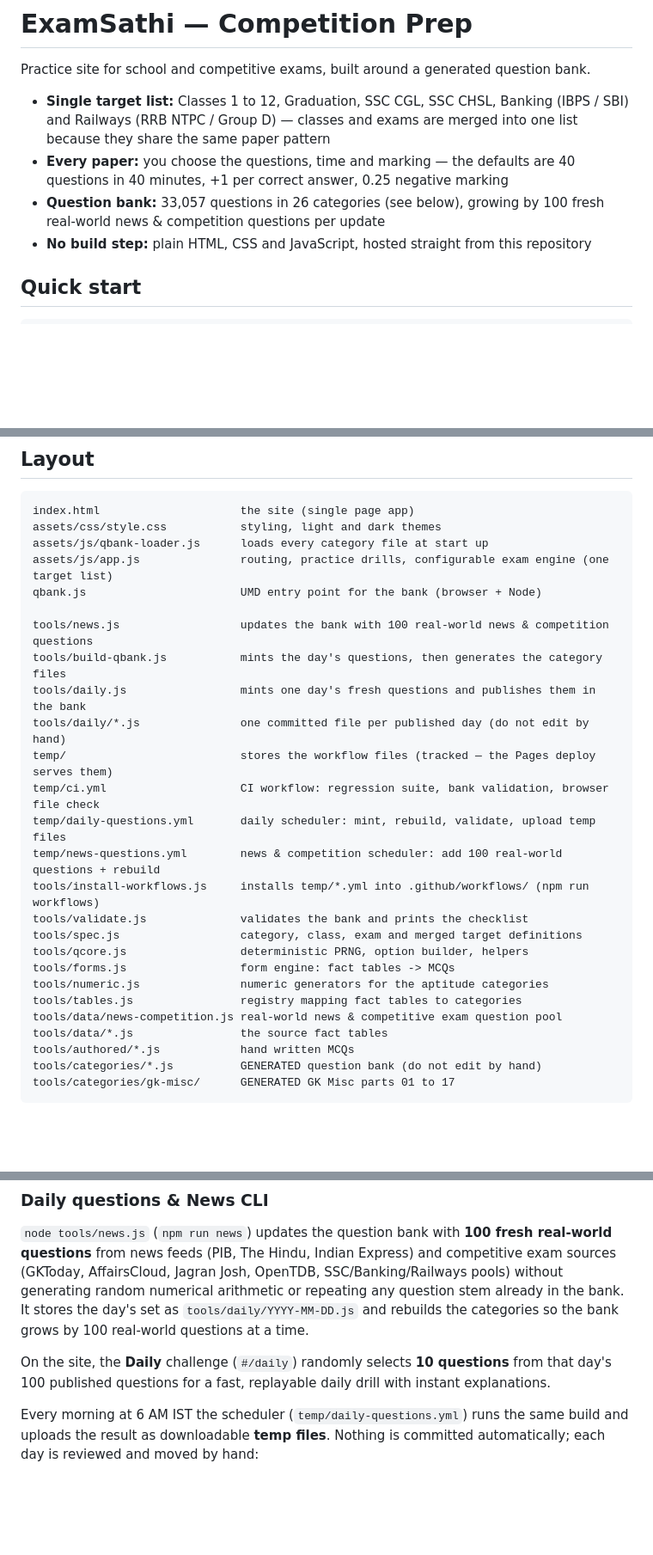
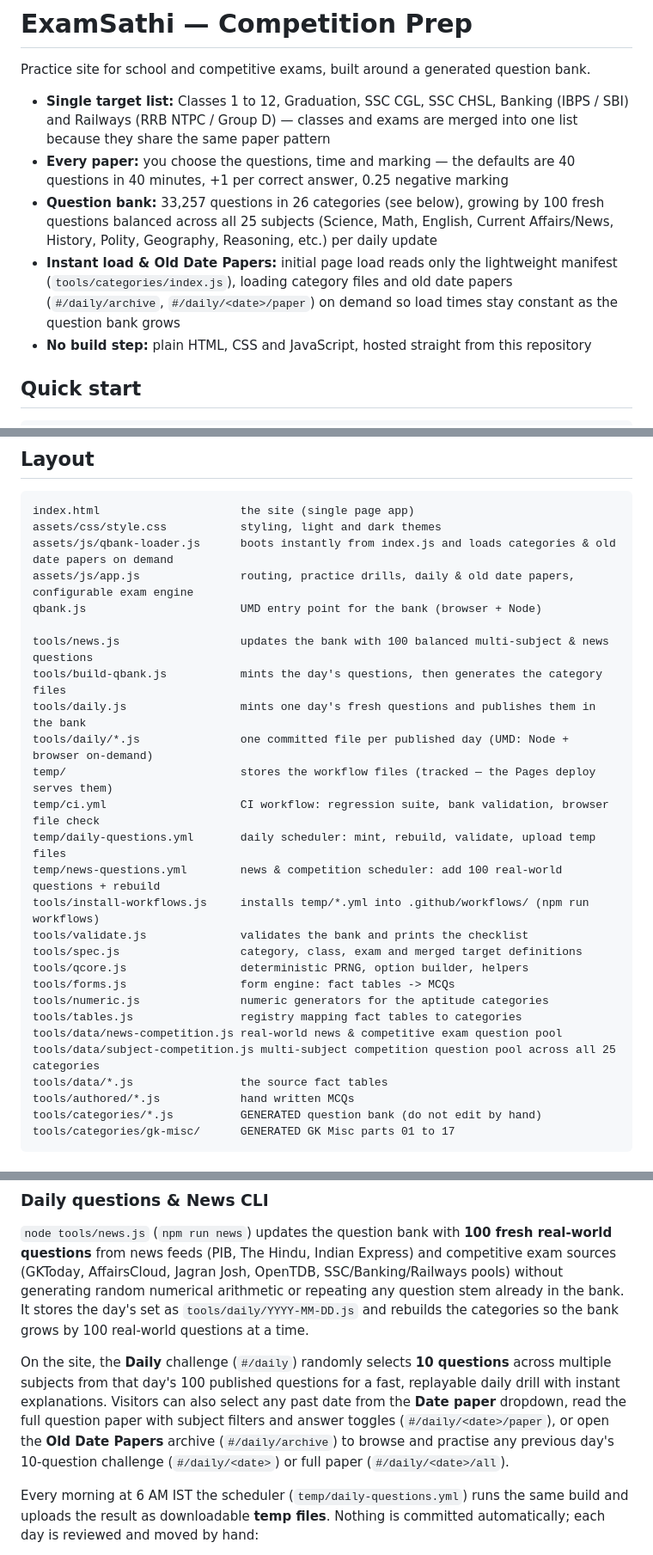
Before and after one commit to Kyabtao/COMP, a Markdown page: README.md, 3 parts joined by grey strips. Shown at 86% size. Drawn GitHub-style; blank space fills up the shorter version.

Commit message:
Document multi-subject daily papers, O(1) on-demand loading, and old date papers in README
Co-authored-by: arena-agent <297053741+arena-agent@users.noreply.github.com>

````diff
--- a/README.md
+++ b/README.md
@@ -6,7 +6,8 @@ Practice site for school and competitive exams, built around a generated questio
 
 - **Single target list:** Classes 1 to 12, Graduation, SSC CGL, SSC CHSL, Banking (IBPS / SBI) and Railways (RRB NTPC / Group D) — classes and exams are merged into one list because they share the same paper pattern
 - **Every paper:** you choose the questions, time and marking — the defaults are 40 questions in 40 minutes, +1 per correct answer, 0.25 negative marking
-- **Question bank:** 33,057 questions in 26 categories (see below), growing by 100 fresh real-world news & competition questions per update
+- **Question bank:** 33,257 questions in 26 categories (see below), growing by 100 fresh questions balanced across all 25 subjects (Science, Math, English, Current Affairs/News, History, Polity, Geography, Reasoning, etc.) per daily update
+- **Instant load & Old Date Papers:** initial page load reads only the lightweight manifest (`tools/categories/index.js`), loading category files and old date papers (`#/daily/archive`, `#/daily/<date>/paper`) on demand so load times stay constant as the question bank grows
 - **No build step:** plain HTML, CSS and JavaScript, hosted straight from this repository
 
 ## Quick start
@@ -112,14 +113,14 @@ another day, `--count N` for a custom count and `--dry-run` to preview.
 ```
 index.html                     the site (single page app)
 assets/css/style.css           styling, light and dark themes
-assets/js/qbank-loader.js      loads every category file at start up
-assets/js/app.js               routing, practice drills, configurable exam engine (one target list)
+assets/js/qbank-loader.js      boots instantly from index.js and loads categories & old date papers on demand
+assets/js/app.js               routing, practice drills, daily & old date papers, configurable exam engine
 qbank.js                       UMD entry point for the bank (browser + Node)
 
-tools/news.js                  updates the bank with 100 real-world news & competition questions
+tools/news.js                  updates the bank with 100 balanced multi-subject & news questions
 tools/build-qbank.js           mints the day's questions, then generates the category files
 tools/daily.js                 mints one day's fresh questions and publishes them in the bank
-tools/daily/*.js               one committed file per published day (do not edit by hand)
+tools/daily/*.js               one committed file per published day (UMD: Node + browser on-demand)
 temp/                          stores the workflow files (tracked — the Pages deploy serves them)
 temp/ci.yml                    CI workflow: regression suite, bank validation, browser file check
 temp/daily-questions.yml       daily scheduler: mint, rebuild, validate, upload temp files
@@ -132,6 +133,7 @@ tools/forms.js                 form engine: fact tables -> MCQs
 tools/numeric.js               numeric generators for the aptitude categories
 tools/tables.js                registry mapping fact tables to categories
 tools/data/news-competition.js real-world news & competitive exam question pool
+tools/data/subject-competition.js multi-subject competition question pool across all 25 categories
 tools/data/*.js                the source fact tables
 tools/authored/*.js            hand written MCQs
 tools/categories/*.js          GENERATED question bank (do not edit by hand)
@@ -170,9 +172,13 @@ without generating random numerical arithmetic or repeating any question stem al
 the bank. It stores the day's set as `tools/daily/YYYY-MM-DD.js` and rebuilds the
 categories so the bank grows by 100 real-world questions at a time.
 
-On the site, the **Daily** challenge (`#/daily`) randomly selects **10 questions** from
-that day's 100 published questions for a fast, replayable daily drill with instant
-explanations.
+On the site, the **Daily** challenge (`#/daily`) randomly selects **10 questions** across
+multiple subjects from that day's 100 published questions for a fast, replayable daily
+drill with instant explanations. Visitors can also select any past date from the **Date
+paper** dropdown, read the full question paper with subject filters and answer toggles
+(`#/daily/<date>/paper`), or open the **Old Date Papers** archive (`#/daily/archive`) to
+browse and practise any previous day's 10-question challenge (`#/daily/<date>`) or full
+paper (`#/daily/<date>/all`).
 
 Every morning at 6 AM IST the scheduler (`temp/daily-questions.yml`)
 runs the same build and uploads the result as downloadable **temp files**. Nothing
````
Also changed, not shown: other parts of README.md (+1 -1 lines).
